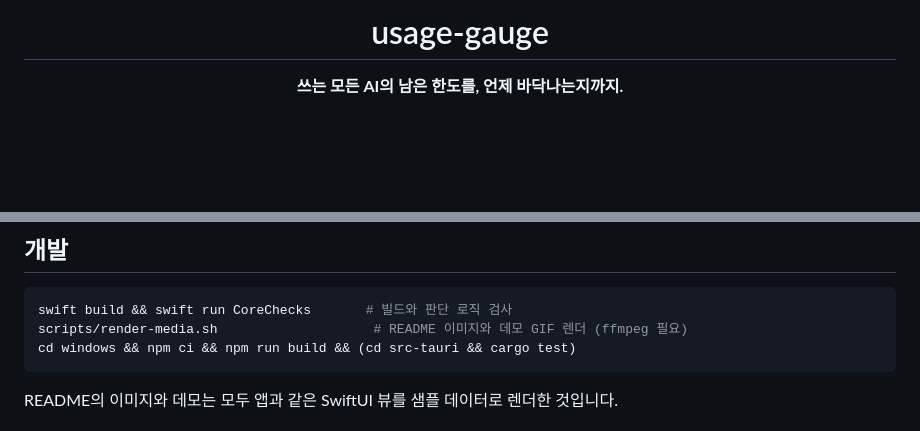
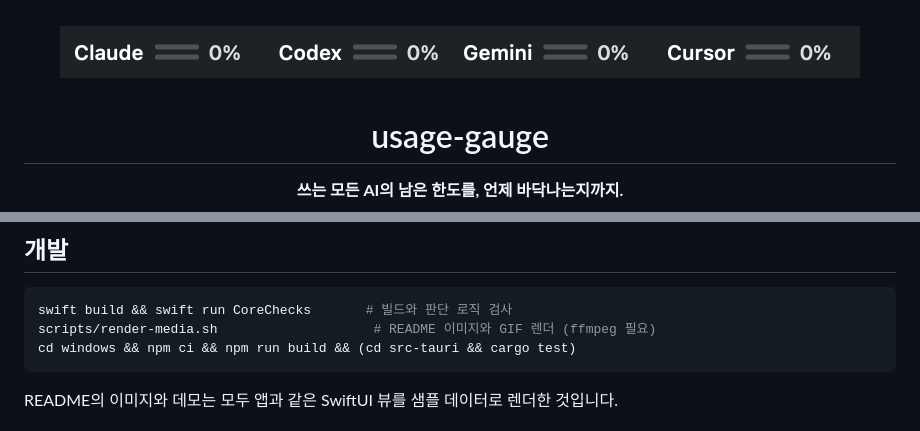
Before and after one commit to Power-xc/usage-gauge, a Markdown page: README.md, 2 parts joined by grey strips. Drawn GitHub-style; pictures changed too: docs/menu-bar.gif (added); blank space fills up the shorter version.

````diff
--- a/README.md
+++ b/README.md
@@ -1,4 +1,6 @@
 <div align="center">
+
+<img src="https://raw.githubusercontent.com/Power-xc/usage-gauge/main/docs/menu-bar.gif" width="800" alt="메뉴바의 서비스별 막대가 비어 있다가 남은 양까지 차오르는 모습">
 
 # usage-gauge
 
@@ -170,7 +172,7 @@ Windows 판은 Claude Code와 Codex CLI의 로그인 파일로 두 서비스의
 
 ```sh
 swift build && swift run CoreChecks       # 빌드와 판단 로직 검사
-scripts/render-media.sh                    # README 이미지와 데모 GIF 렌더 (ffmpeg 필요)
+scripts/render-media.sh                    # README 이미지와 GIF 렌더 (ffmpeg 필요)
 cd windows && npm ci && npm run build && (cd src-tauri && cargo test)
 ```
 
````
Also changed, not shown: README.en.md (+3 -1 lines), 5 other files.
